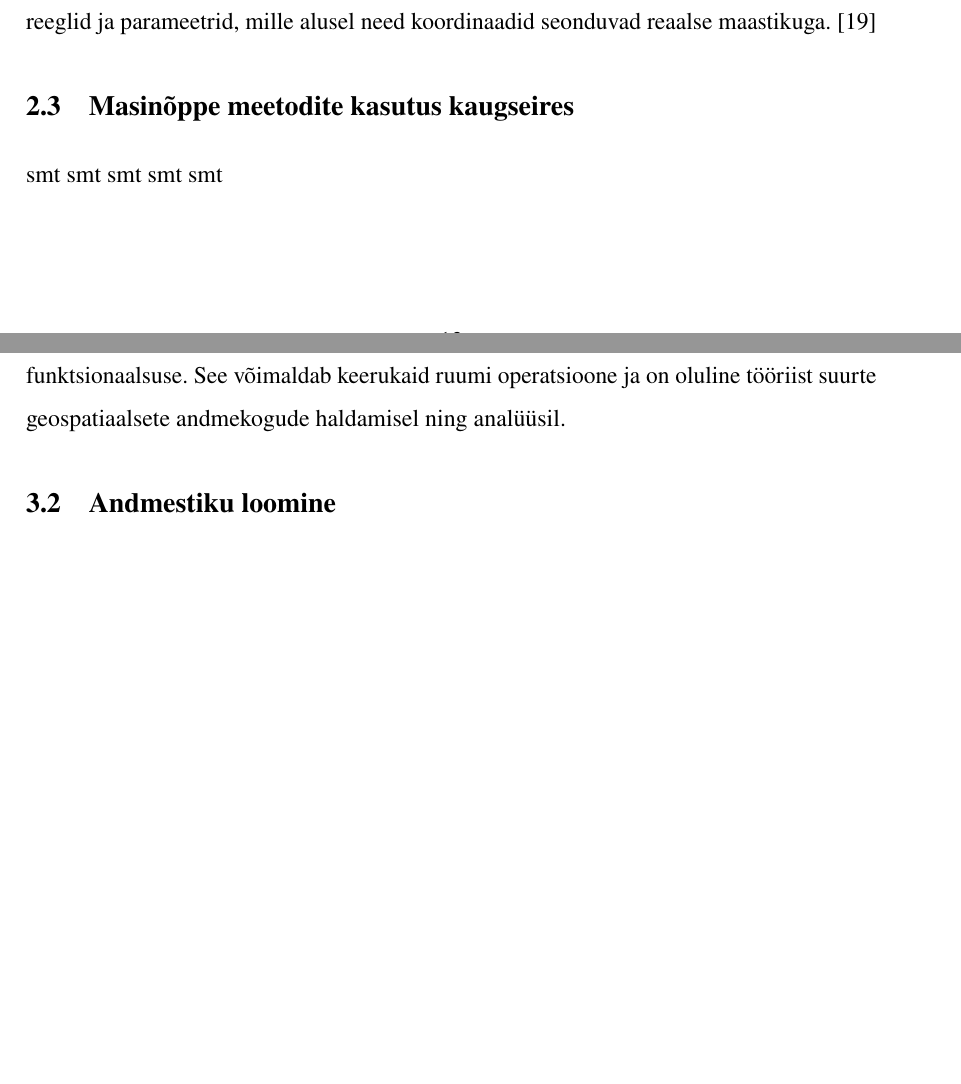
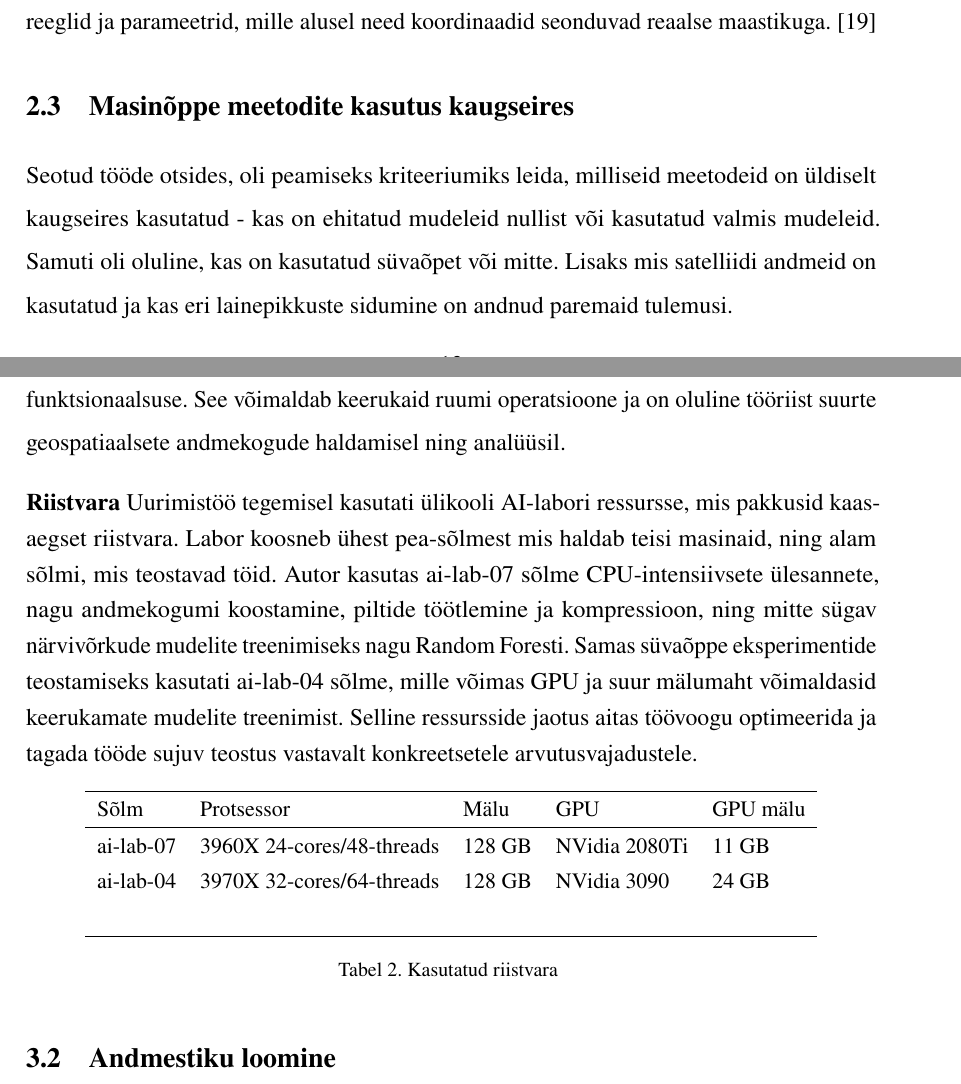
Before and after one commit to KristjanLuik/masters-thesis, a LaTeX thesis (main.tex, which reads chapters/lahendus.tex, chapters/taust.tex): two parts of pages 13 and 15 of 25 before the commit and two parts of pages 13 and 15 of 26 after it, joined at a grey line, cut so that both start at the same text, the shorter picture padded with empty space. Compiled offline with pdfLaTeX.

Commit message:
cleanup, hardware, background introduction, result headers, add terms

```diff
--- a/chapters/lahendus.tex
+++ b/chapters/lahendus.tex
@@ -54,6 +54,20 @@ andmete töötlemise funktsionaalsuse. See võimaldab keerukaid ruumi operatsioo
 ja on oluline tööriist suurte geospatiaalsete andmekogude haldamisel ning
 analüüsil.
 
+\textbf{Riistvara}\nopagebreak[4]
+%Töötlemiseks kasutati 16 GB RAM-iga sülearvutit
+Uurimistöö tegemisel kasutati ülikooli AI-labori ressursse, mis pakkusid kaasaegset riistvara. Labor koosneb ühest pea-sõlmest mis haldab teisi masinaid, ning alam sõlmi, mis teostavad töid. Autor kasutas ai-lab-07 sõlme CPU-intensiivsete ülesannete, nagu andmekogumi koostamine, piltide töötlemine ja kompressioon, ning mitte sügav närvivõrkude mudelite treenimiseks nagu Random Foresti. Samas süvaõppe eksperimentide teostamiseks kasutati ai-lab-04 sõlme, mille võimas GPU ja suur mälumaht võimaldasid keerukamate mudelite treenimist. Selline ressursside jaotus aitas töövoogu optimeerida ja tagada tööde sujuv teostus vastavalt konkreetsetele arvutusvajadustele.
+\begin{longtable}{lllll}
+    \hline
+    Sõlm & Protsessor & Mälu & GPU & GPU mälu                         \\
+    \hline
+    ai-lab-07 & 3960X 24-cores/48-threads & 128 GB & NVidia 2080Ti & 11 GB    \\
+    ai-lab-04 & 3970X 32-cores/64-threads & 128 GB & NVidia 3090 & 24 GB      \\
+    &              &                    &                              \\ \hline
+    \caption{Kasutatud riistvara}
+    \label{tab:hardwareused}
+\end{longtable}
+
 \input{chapters/andmestiku_loomine.tex}
 
 \section{Mudelite valik}
--- a/chapters/taust.tex
+++ b/chapters/taust.tex
@@ -92,4 +92,6 @@ reeglid ja parameetrid, mille alusel need koordinaadid seonduvad reaalse
 maastikuga. \cite{8CoordinateReference}
 
 \section{Masinõppe meetodite kasutus kaugseires}
-smt smt smt smt smt
+Seotud tööde otsides, oli peamiseks kriteeriumiks leida, milliseid meetodeid on
+üldiselt kaugseires kasutatud - kas on ehitatud mudeleid nullist või kasutatud
+valmis mudeleid. Samuti oli oluline, kas on kasutatud süvaõpet või mitte. Lisaks mis satelliidi andmeid on kasutatud ja kas eri lainepikkuste sidumine on andnud paremaid tulemusi.
```
Also changed, not shown: chapters/andmestiku_loomine.tex (+0 -13 lines), chapters/kokkuvõte.tex (+1 -1 lines), chapters/tulemuste_analüüs.tex (+2 -1 lines), misc/terms_abbreviations.tex (+3 -5 lines), main.pdf.
